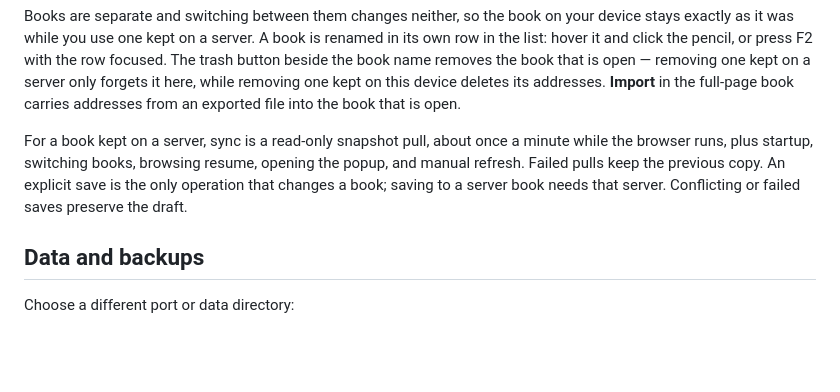
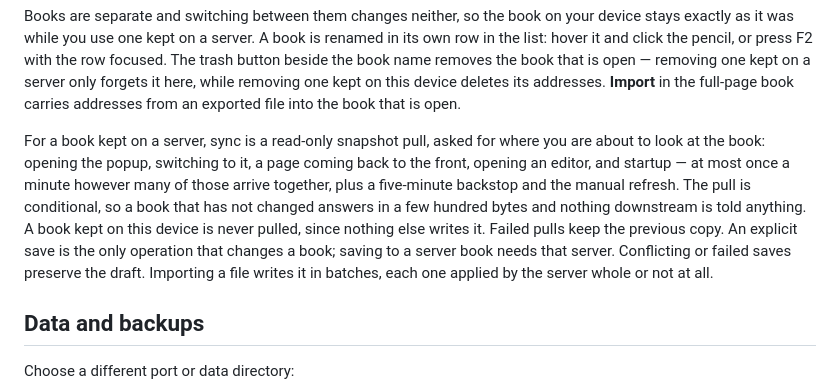
Before and after one commit to wavey0x/0xlabel, a Markdown page: INSTALL.md, the part around the change. Drawn GitHub-style; blank space fills up the shorter version.

Commit message:
Describe how a book kept on a server is asked about
Sync no longer runs on a metronome, a book kept here is never pulled at
all, and a file is carried in by batches the server applies whole.

Co-Authored-By: Claude Opus 5 <noreply@anthropic.com>

```diff
--- a/INSTALL.md
+++ b/INSTALL.md
@@ -58,7 +58,7 @@ The helper prints one line. In either view, open the address book menu, choose *
 
 Books are separate and switching between them changes neither, so the book on your device stays exactly as it was while you use one kept on a server. A book is renamed in its own row in the list: hover it and click the pencil, or press F2 with the row focused. The trash button beside the book name removes the book that is open — removing one kept on a server only forgets it here, while removing one kept on this device deletes its addresses. **Import** in the full-page book carries addresses from an exported file into the book that is open.
 
-For a book kept on a server, sync is a read-only snapshot pull, about once a minute while the browser runs, plus startup, switching books, browsing resume, opening the popup, and manual refresh. Failed pulls keep the previous copy. An explicit save is the only operation that changes a book; saving to a server book needs that server. Conflicting or failed saves preserve the draft.
+For a book kept on a server, sync is a read-only snapshot pull, asked for where you are about to look at the book: opening the popup, switching to it, a page coming back to the front, opening an editor, and startup — at most once a minute however many of those arrive together, plus a five-minute backstop and the manual refresh. The pull is conditional, so a book that has not changed answers in a few hundred bytes and nothing downstream is told anything. A book kept on this device is never pulled, since nothing else writes it. Failed pulls keep the previous copy. An explicit save is the only operation that changes a book; saving to a server book needs that server. Conflicting or failed saves preserve the draft. Importing a file writes it in batches, each one applied by the server whole or not at all.
 
 ## Data and backups
 
```
